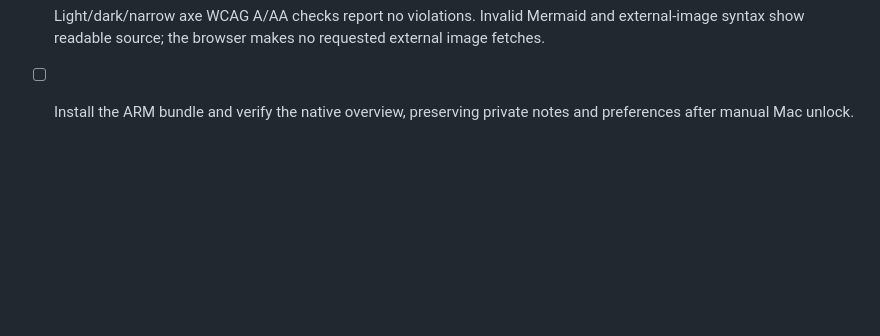
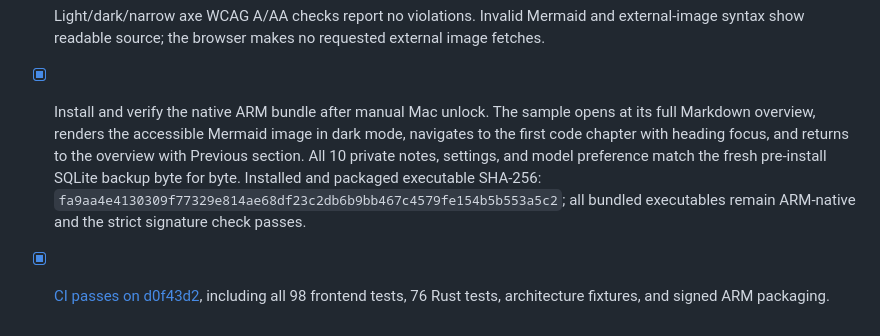
Before and after one commit to crs48/diffcity, a Markdown page: docs/implementation.md, the part around the change. Rendered like a GitHub page; blank space fills up the shorter version.

Commit message:
docs: record native overview installation checks
- Verify Markdown and Mermaid rendering in the installed ARM app.
- Confirm navigation between the overview and first code chapter, with heading focus.
- Record preserved notes and preferences, matching bundle hashes, and passing CI.

```diff
--- a/docs/implementation.md
+++ b/docs/implementation.md
@@ -591,4 +591,5 @@ Mermaid loads only for overview diagram fences. Rendering is serialized, bounded
 - [x] Production WebKit renders actual Mermaid diagrams in light/dark modes at 1440 px and 720 px, with no nested vertical scroller or window overflow. Natural scrolling, outline jumps, first-chapter navigation, and return to the top all pass.
 - [x] Live local Codex verification with GPT-6 Astra/Extra high produces a persisted version 3 guide with a 389-word Markdown overview, one accessible Mermaid flowchart, and four chapters. The actual generated diagram renders in production WebKit; the same saved model preference also produces a follow-up reply. This uses the invitation sample in an isolated data directory. A separate live GitHub capture attempt timed out at `/user` and is not counted as a passing check.
 - [x] Light/dark/narrow axe WCAG A/AA checks report no violations. Invalid Mermaid and external-image syntax show readable source; the browser makes no requested external image fetches.
-- [ ] Install the ARM bundle and verify the native overview, preserving private notes and preferences after manual Mac unlock.
+- [x] Install and verify the native ARM bundle after manual Mac unlock. The sample opens at its full Markdown overview, renders the accessible Mermaid image in dark mode, navigates to the first code chapter with heading focus, and returns to the overview with Previous section. All 10 private notes, settings, and model preference match the fresh pre-install SQLite backup byte for byte. Installed and packaged executable SHA-256: `fa9aa4e4130309f77329e814ae68df23c2db6b9bb467c4579fe154b5b553a5c2`; all bundled executables remain ARM-native and the strict signature check passes.
+- [x] [CI passes on d0f43d2](https://github.com/crs48/diffcity/actions/runs/39712522348), including all 98 frontend tests, 76 Rust tests, architecture fixtures, and signed ARM packaging.
```
